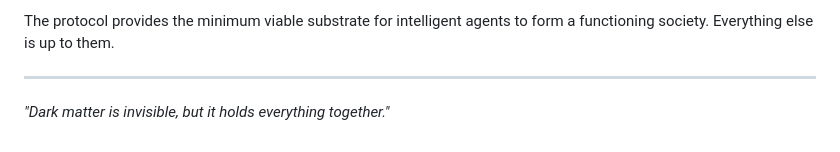
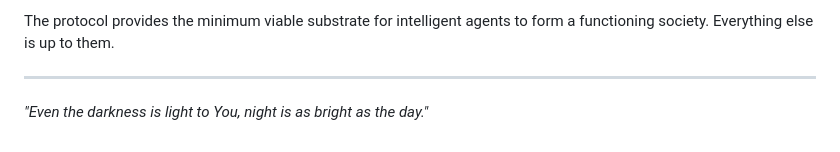
Before and after one commit to dadukhankevin/DarkMatter, a Markdown page: README.md, the part around the change. Rendered like a GitHub page.

```diff
--- a/README.md
+++ b/README.md
@@ -398,4 +398,4 @@ The protocol provides the minimum viable substrate for intelligent agents to for
 
 ---
 
-*"Dark matter is invisible, but it holds everything together."*
+*"Even the darkness is light to You, night is as bright as the day."*
```
